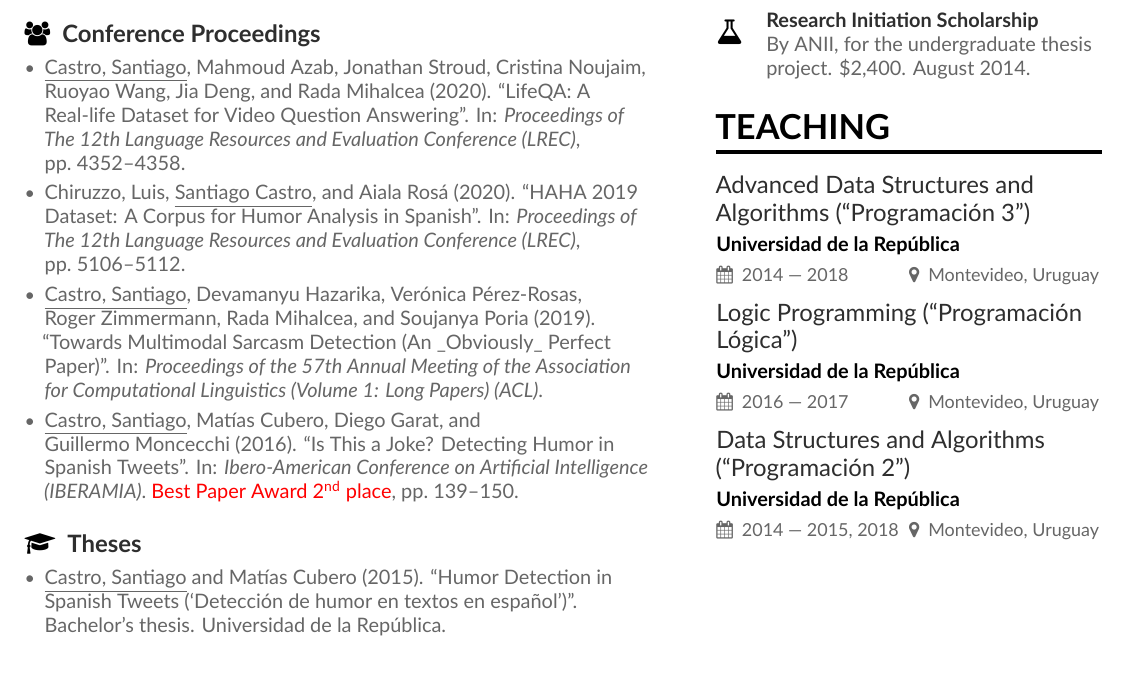
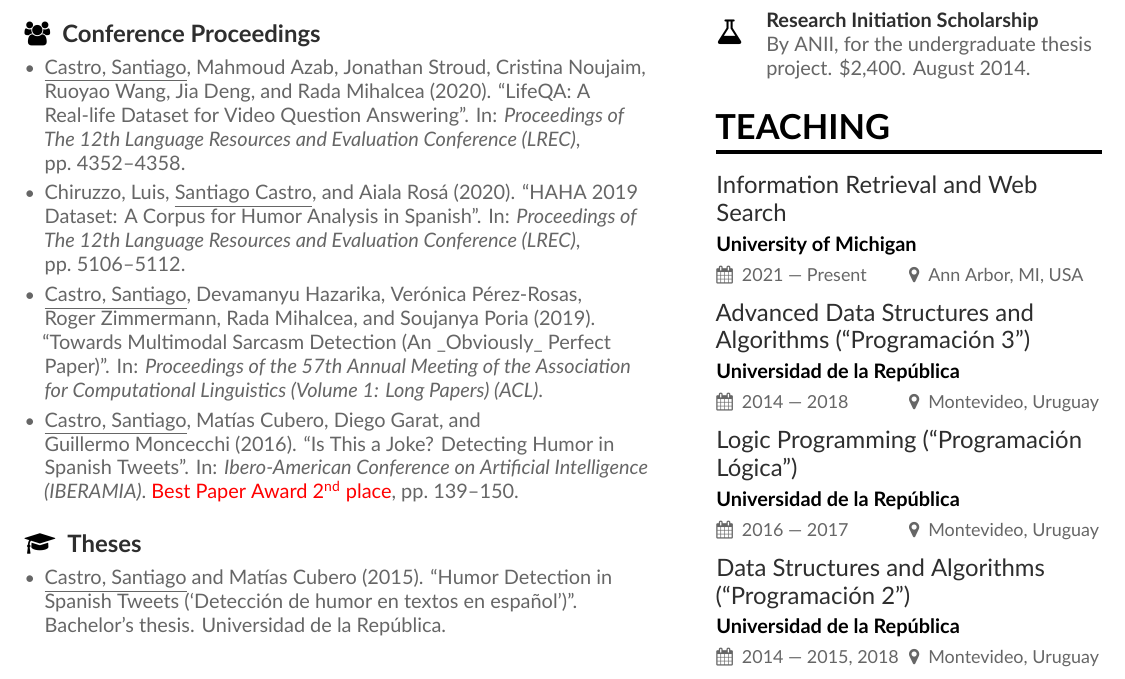
Before and after one commit to bryant1410/resume, a LaTeX CV (main.tex, which reads page1sidebar.tex): part of page 1 of 4, cut so that both start at the same text. Compiled offline with XeLaTeX.

Commit message:
Add UMich teaching

```diff
--- a/page1sidebar.tex
+++ b/page1sidebar.tex
@@ -22,6 +22,8 @@
 
 \cvsection{Teaching}
 
+\cvevent{Information Retrieval and Web Search}{University of Michigan}{2021 --- Present}{Ann Arbor, MI, USA}
+
 \cvevent{Advanced Data Structures and Algorithms (``Programación 3'')}{Universidad de la República}{2014 --- 2018}{Montevideo, Uruguay}
 
 \cvevent{Logic Programming (``Programación Lógica'')}{Universidad de la República}{2016 --- 2017}{Montevideo, Uruguay}
```
